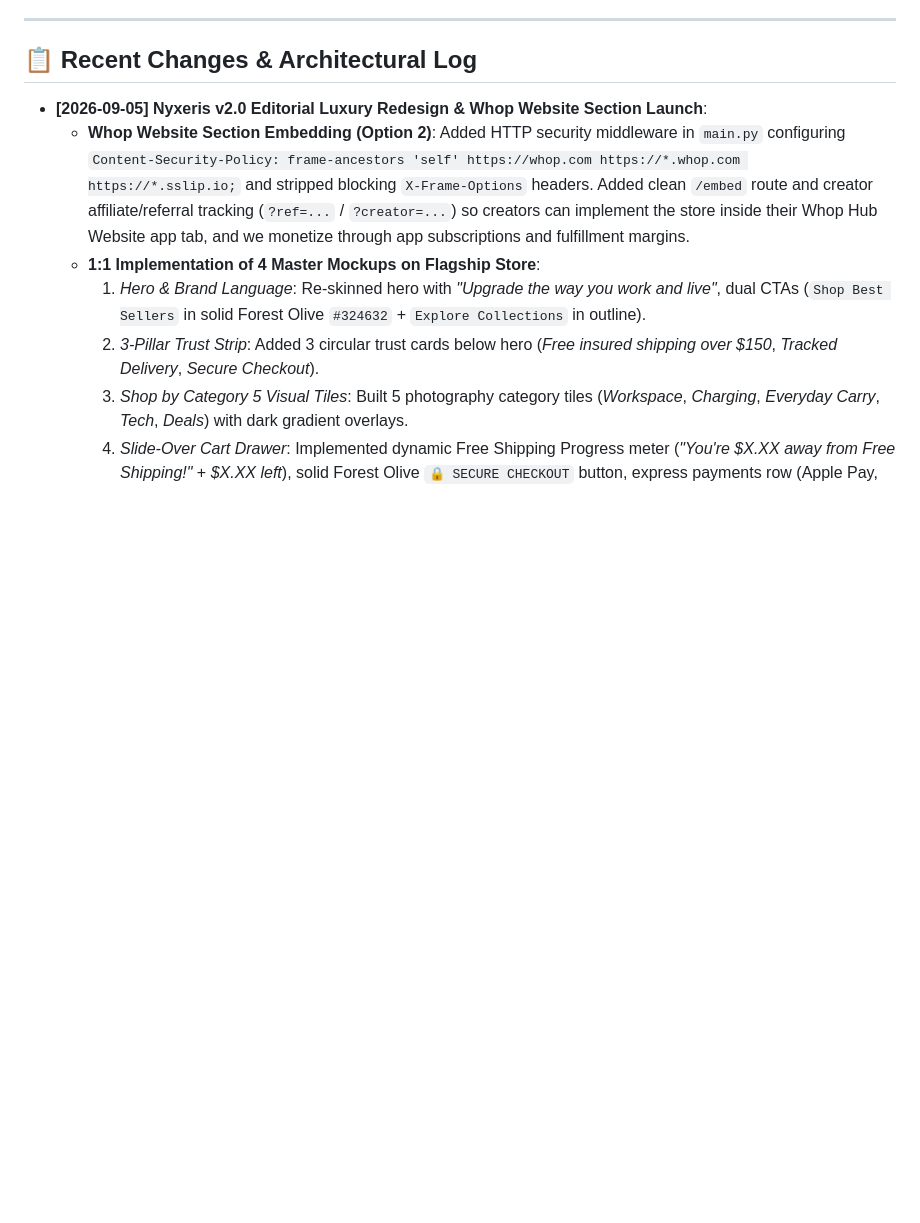
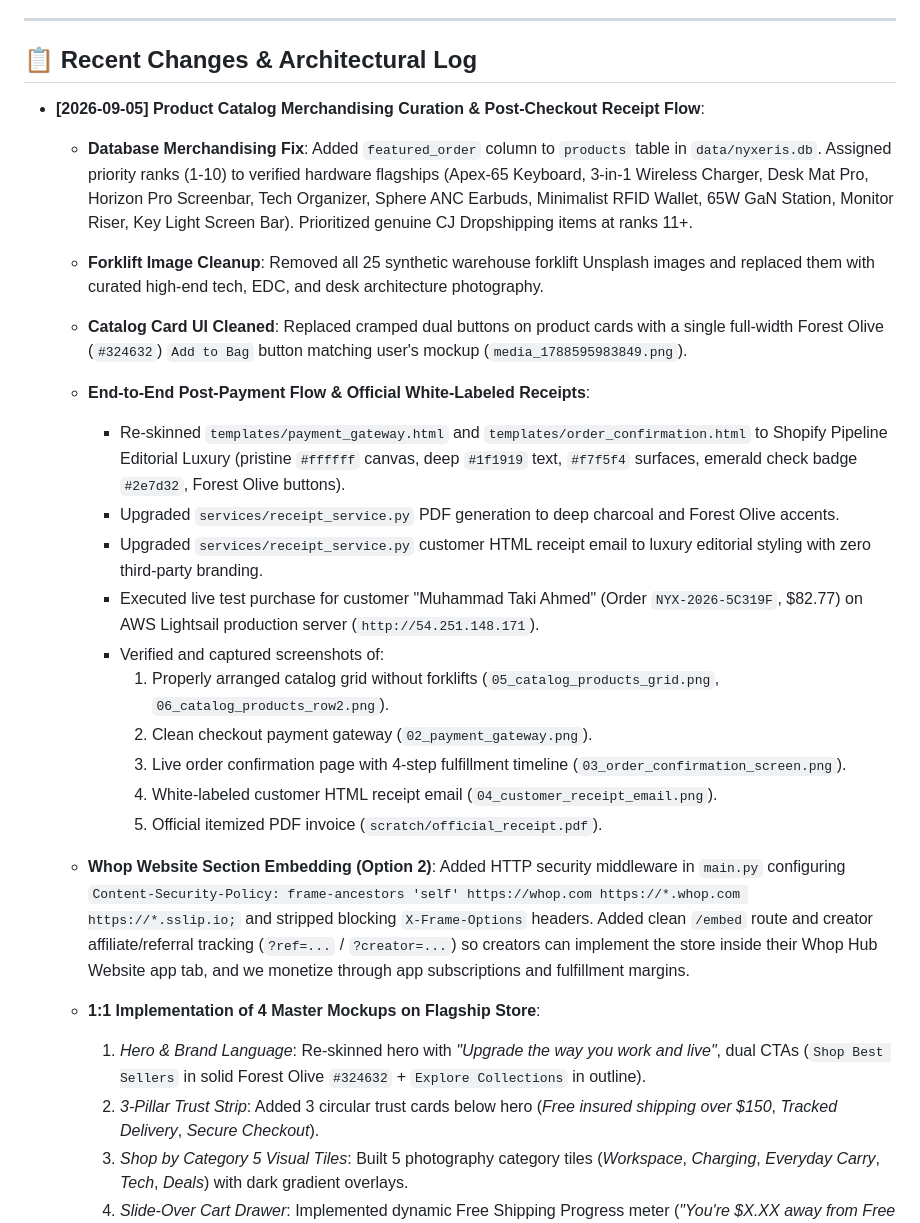
Before and after one commit to takiahmed24/nyxeris, a Markdown page: PROJECT_STATE.md, the part around the change. Drawn GitHub-style; blank space fills up the shorter version.

Commit message:
docs: sync project state ledger with catalog curation and post-payment receipts

```diff
--- a/PROJECT_STATE.md
+++ b/PROJECT_STATE.md
@@ -15,7 +15,22 @@
 
 ## 📋 Recent Changes & Architectural Log
 
-* **[2026-09-05] Nyxeris v2.0 Editorial Luxury Redesign & Whop Website Section Launch**:
+* **[2026-09-05] Product Catalog Merchandising Curation & Post-Checkout Receipt Flow**:
+  * **Database Merchandising Fix**: Added `featured_order` column to `products` table in `data/nyxeris.db`. Assigned priority ranks (1-10) to verified hardware flagships (Apex-65 Keyboard, 3-in-1 Wireless Charger, Desk Mat Pro, Horizon Pro Screenbar, Tech Organizer, Sphere ANC Earbuds, Minimalist RFID Wallet, 65W GaN Station, Monitor Riser, Key Light Screen Bar). Prioritized genuine CJ Dropshipping items at ranks 11+.
+  * **Forklift Image Cleanup**: Removed all 25 synthetic warehouse forklift Unsplash images and replaced them with curated high-end tech, EDC, and desk architecture photography.
+  * **Catalog Card UI Cleaned**: Replaced cramped dual buttons on product cards with a single full-width Forest Olive (`#324632`) `Add to Bag` button matching user's mockup (`media_1788595983849.png`).
+  * **End-to-End Post-Payment Flow & Official White-Labeled Receipts**:
+    * Re-skinned `templates/payment_gateway.html` and `templates/order_confirmation.html` to Shopify Pipeline Editorial Luxury (pristine `#ffffff` canvas, deep `#1f1919` text, `#f7f5f4` surfaces, emerald check badge `#2e7d32`, Forest Olive buttons).
+    * Upgraded `services/receipt_service.py` PDF generation to deep charcoal and Forest Olive accents.
+    * Upgraded `services/receipt_service.py` customer HTML receipt email to luxury editorial styling with zero third-party branding.
+    * Executed live test purchase for customer "Muhammad Taki Ahmed" (Order `NYX-2026-5C319F`, $82.77) on AWS Lightsail production server (`http://54.251.148.171`).
+    * Verified and captured screenshots of:
+      1. Properly arranged catalog grid without forklifts (`05_catalog_products_grid.png`, `06_catalog_products_row2.png`).
+      2. Clean checkout payment gateway (`02_payment_gateway.png`).
+      3. Live order confirmation page with 4-step fulfillment timeline (`03_order_confirmation_screen.png`).
+      4. White-labeled customer HTML receipt email (`04_customer_receipt_email.png`).
+      5. Official itemized PDF invoice (`scratch/official_receipt.pdf`).
+
   * **Whop Website Section Embedding (Option 2)**: Added HTTP security middleware in `main.py` configuring `Content-Security-Policy: frame-ancestors 'self' https://whop.com https://*.whop.com https://*.sslip.io;` and stripped blocking `X-Frame-Options` headers. Added clean `/embed` route and creator affiliate/referral tracking (`?ref=...` / `?creator=...`) so creators can implement the store inside their Whop Hub Website app tab, and we monetize through app subscriptions and fulfillment margins.
   * **1:1 Implementation of 4 Master Mockups on Flagship Store**:
     1. *Hero & Brand Language*: Re-skinned hero with *"Upgrade the way you work and live"*, dual CTAs (`Shop Best Sellers` in solid Forest Olive `#324632` + `Explore Collections` in outline).
```
